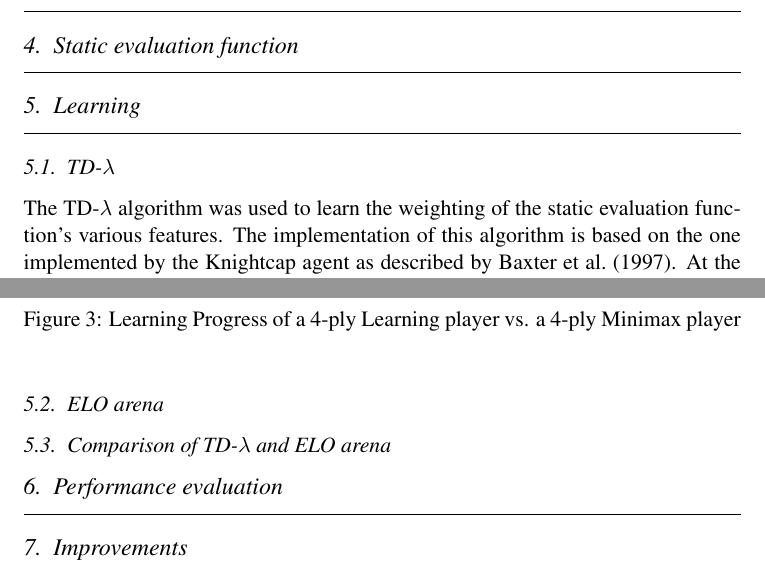
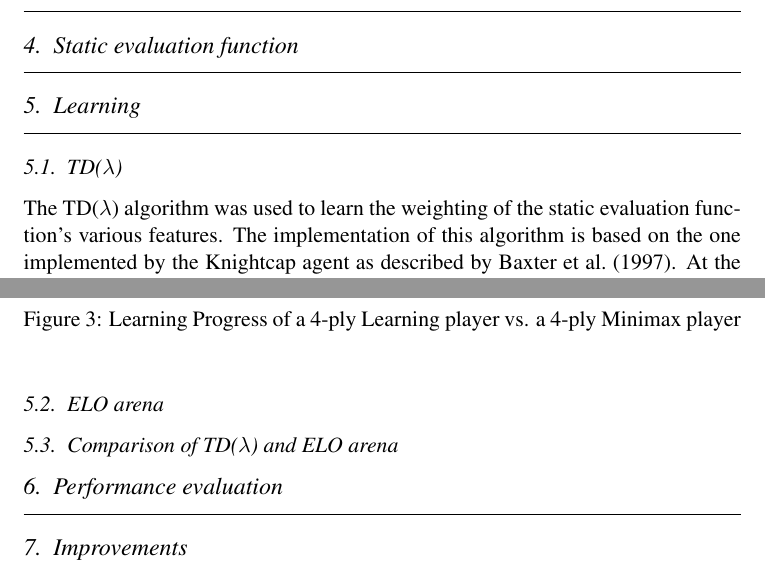
Before and after one commit to nelfin/othello, a LaTeX paper (Report/report.tex): two parts of pages 2 and 4 of 5, joined at a grey line, cut so that both start at the same text. Compiled offline with pdfLaTeX.

Commit message:
Clear up spacing issues surrounding macros
LaTeX ignores trailing space after macro commands, but including it in
the commands makes stuff like "TD(l) ," appear.

```diff
--- a/Report/report.tex
+++ b/Report/report.tex
@@ -16,7 +16,7 @@
 
 % Macros
 \newcommand{\np}{\numprint}
-\newcommand{\tdl}{TD-$\lambda$ }
+\newcommand{\tdl}{TD($\lambda$)}
 
 % Options
 %\marginsize{2.5cm}{1.5cm}{1cm}{1cm}
@@ -62,7 +62,7 @@ An agent to play the board game \emph{Othello} is created, with the ability to l
 
 \subsection{\tdl}
 
-The \tdl algorithm was used to learn the weighting of the static evaluation
+The \tdl\ algorithm was used to learn the weighting of the static evaluation
 function's various features. The implementation of this algorithm is based on
 the one implemented by the Knightcap agent as described by \citet{Baxter1997}.
 At the end of each game played, the agent adjusts it's weights according to
@@ -175,7 +175,7 @@ that a side or corner piece will be taken in the first quarter of the game.
 
 \subsection{ELO arena}
 
-\subsection{Comparison of \tdl and ELO arena}
+\subsection{Comparison of \tdl\ and ELO arena}
 %% TD lambda and ELO arena
 
 \section{Performance evaluation}
```
